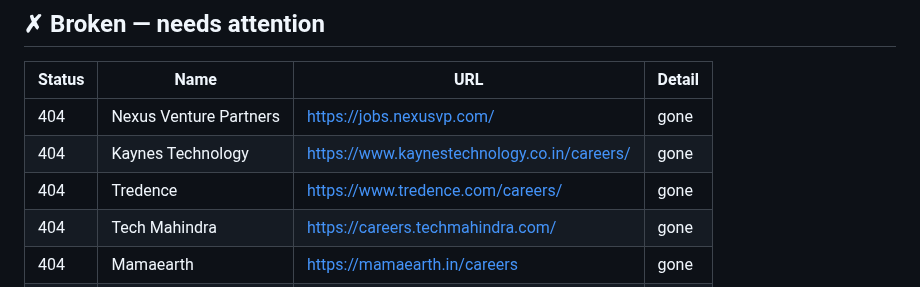
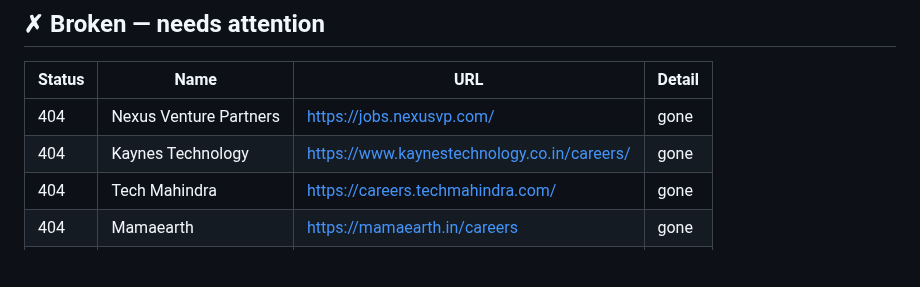
Before and after one commit to vishnu-c-r/jobs-guide, a Markdown page: LINK_REPORT.md, the part around one of its changes. Rendered like a GitHub page; blank space fills up the shorter version.

Commit message:
chore: update link health report [skip ci]

```diff
--- a/LINK_REPORT.md
+++ b/LINK_REPORT.md
@@ -10,7 +10,6 @@
 |---|---|---|---|
 | 404 | Nexus Venture Partners | <https://jobs.nexusvp.com/> | gone |
 | 404 | Kaynes Technology | <https://www.kaynestechnology.co.in/careers/> | gone |
-| 404 | Tredence | <https://www.tredence.com/careers/> | gone |
 | 404 | Tech Mahindra | <https://careers.techmahindra.com/> | gone |
 | 404 | Mamaearth | <https://mamaearth.in/careers> | gone |
 | 404 | McCann India | <https://www.mccann.com/careers/> | gone |
```
Also changed, not shown: other parts of LINK_REPORT.md (+2 -2 lines).
